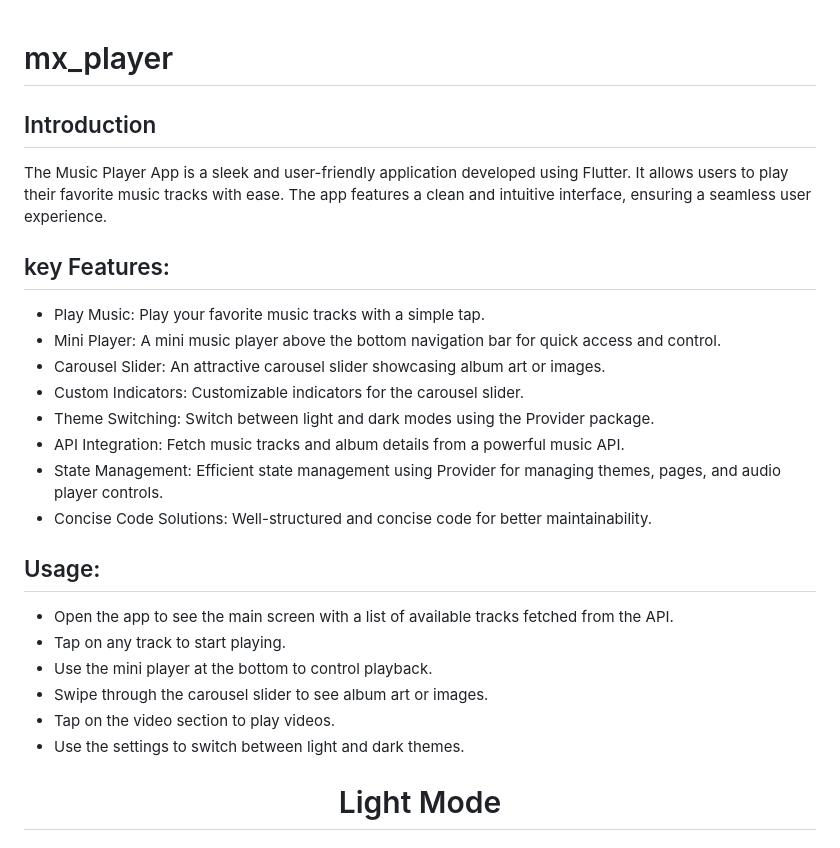
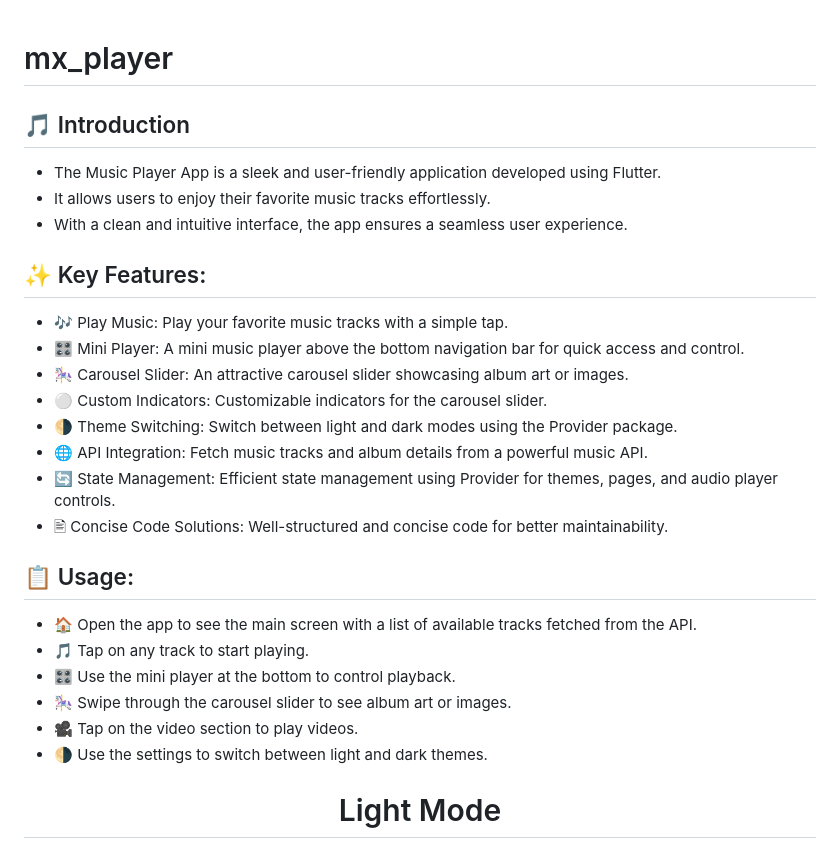
Before and after one commit to AishwaryaBaisane/mp3_player, a Markdown page: README.md, the part around the change. Drawn GitHub-style.

```diff
--- a/README.md
+++ b/README.md
@@ -1,25 +1,27 @@
 # mx_player
-## Introduction
-The Music Player App is a sleek and user-friendly application developed using Flutter. It allows users to play their favorite music tracks with ease. The app features a clean and intuitive interface, ensuring a seamless user experience.
 
-## key Features:
+## 🎵 Introduction
+- The Music Player App is a sleek and user-friendly application developed using Flutter.
+- It allows users to enjoy their favorite music tracks effortlessly.
+- With a clean and intuitive interface, the app ensures a seamless user experience.
 
-* Play Music: Play your favorite music tracks with a simple tap.
-* Mini Player: A mini music player above the bottom navigation bar for quick access and control.
-* Carousel Slider: An attractive carousel slider showcasing album art or images.
-* Custom Indicators: Customizable indicators for the carousel slider.
-* Theme Switching: Switch between light and dark modes using the Provider package.
-* API Integration: Fetch music tracks and album details from a powerful music API.
-* State Management: Efficient state management using Provider for managing themes, pages, and audio player controls.
-* Concise Code Solutions: Well-structured and concise code for better maintainability.
+## ✨ Key Features:
+- 🎶 Play Music: Play your favorite music tracks with a simple tap.
+- 🎛️ Mini Player: A mini music player above the bottom navigation bar for quick access and control.
+- 🎠 Carousel Slider: An attractive carousel slider showcasing album art or images.
+- ⚪ Custom Indicators: Customizable indicators for the carousel slider.
+- 🌗 Theme Switching: Switch between light and dark modes using the Provider package.
+- 🌐 API Integration: Fetch music tracks and album details from a powerful music API.
+- 🔄 State Management: Efficient state management using Provider for themes, pages, and audio player controls.
+- 🖹 Concise Code Solutions: Well-structured and concise code for better maintainability.
 
-## Usage:
-* Open the app to see the main screen with a list of available tracks fetched from the API.
-* Tap on any track to start playing.
-* Use the mini player at the bottom to control playback.
-* Swipe through the carousel slider to see album art or images.
-* Tap on the video section to play videos.
-* Use the settings to switch between light and dark themes.
+## 📋 Usage:
+- 🏠 Open the app to see the main screen with a list of available tracks fetched from the API.
+- 🎵 Tap on any track to start playing.
+- 🎛️ Use the mini player at the bottom to control playback.
+- 🎠 Swipe through the carousel slider to see album art or images.
+- 🎥 Tap on the video section to play videos.
+- 🌗 Use the settings to switch between light and dark themes.
 
 
 <h1 align="center">  Light Mode  </h1>
```
